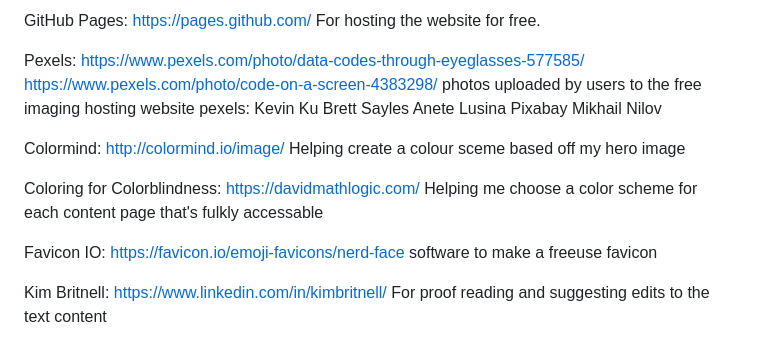
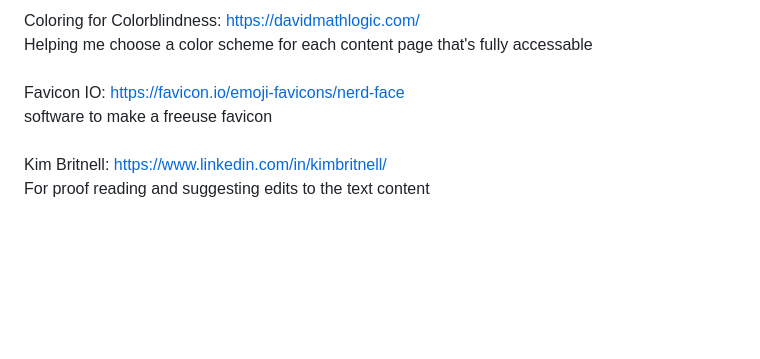
Before and after one commit to LaurieAnderson92/FullStack-Anderson, a Markdown page: README.md, the part around the change printed below. GitHub-like rendering; blank space fills up the shorter version.

```diff
--- a/README.md
+++ b/README.md
@@ -91,23 +119,9 @@ For the comprehensive collection of icons used throughout the website.
 
-GitHub Pages: https://pages.github.com/
-For hosting the website for free.
-
-Pexels: https://www.pexels.com/photo/data-codes-through-eyeglasses-577585/ https://www.pexels.com/photo/code-on-a-screen-4383298/
-photos uploaded by users to the free imaging hosting website pexels:
-Kevin Ku
-Brett Sayles
-Anete Lusina
-Pixabay
-Mikhail Nilov
-
-Colormind: http://colormind.io/image/
-Helping create a colour sceme based off my hero image
-
-Coloring for Colorblindness: https://davidmathlogic.com/
-Helping me choose a color scheme for each content page that's fulkly accessable
-
-Favicon IO: https://favicon.io/emoji-favicons/nerd-face
-software to make a freeuse favicon
-
-Kim Britnell: https://www.linkedin.com/in/kimbritnell/
-For proof reading and suggesting edits to the text content
+Coloring for Colorblindness: https://davidmathlogic.com/<br>
+Helping me choose a color scheme for each content page that's fully accessable<br>
+<br>
+Favicon IO: https://favicon.io/emoji-favicons/nerd-face<br>
+software to make a freeuse favicon<br>
+<br>
+Kim Britnell: https://www.linkedin.com/in/kimbritnell/<br>
+For proof reading and suggesting edits to the text content<br>
```
Also changed, not shown: other parts of README.md (+98 -70 lines).
